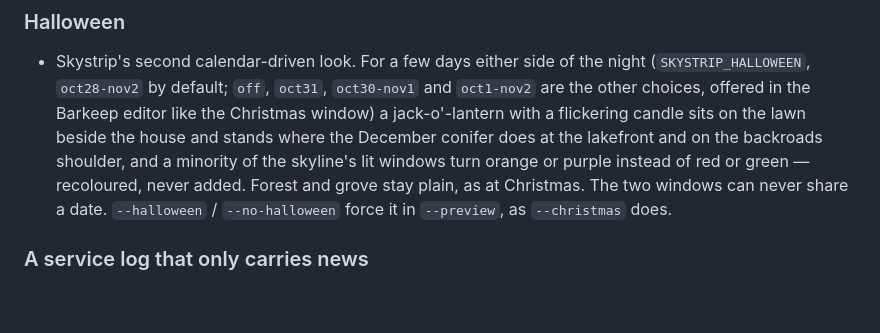
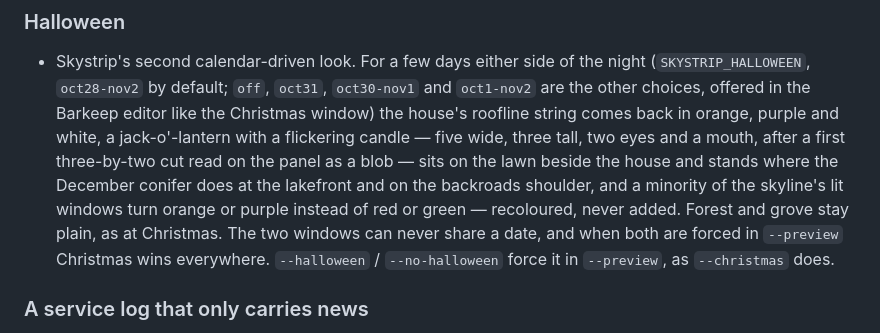
Before and after one commit to subjektz3ro/busybar-lab, a Markdown page: CHANGELOG.md, the part around the change. GitHub-like rendering; blank space fills up the shorter version.

```diff
--- a/CHANGELOG.md
+++ b/CHANGELOG.md
@@ -7,13 +7,17 @@
 - Skystrip's second calendar-driven look. For a few days either side of the
   night (`SKYSTRIP_HALLOWEEN`, `oct28-nov2` by default; `off`, `oct31`,
   `oct30-nov1` and `oct1-nov2` are the other choices, offered in the Barkeep
-  editor like the Christmas window) a jack-o'-lantern with a flickering
-  candle sits on the lawn beside the house and stands where the December
-  conifer does at the lakefront and on the backroads shoulder, and a
-  minority of the skyline's lit windows turn orange or purple instead of
-  red or green — recoloured, never added. Forest and grove stay plain, as
-  at Christmas. The two windows can never share a date. `--halloween` /
-  `--no-halloween` force it in `--preview`, as `--christmas` does.
+  editor like the Christmas window) the house's roofline string comes back
+  in orange, purple and white, a jack-o'-lantern with a flickering candle —
+  five wide, three tall, two eyes and a mouth, after a first three-by-two
+  cut read on the panel as a blob — sits on the lawn beside the house and
+  stands where the December conifer does at the lakefront and on the
+  backroads shoulder, and a minority of the skyline's lit windows turn
+  orange or purple instead of red or green — recoloured, never added.
+  Forest and grove stay plain, as at Christmas. The two windows can never
+  share a date, and when both are forced in `--preview` Christmas wins
+  everywhere. `--halloween` / `--no-halloween` force it in `--preview`, as
+  `--christmas` does.
 
 ### A service log that only carries news
 
```
Also changed, not shown: apps/skystrip.md (+9 -7 lines), docs/media/skystrip-halloween.gif, 10 other files.
